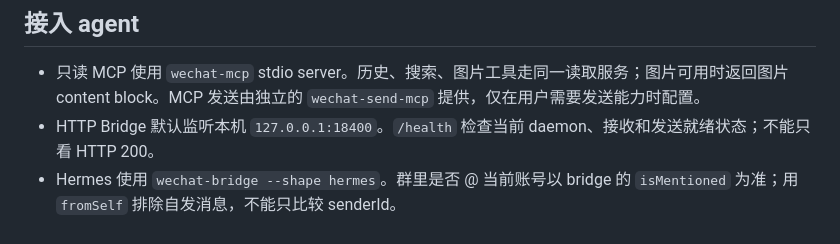
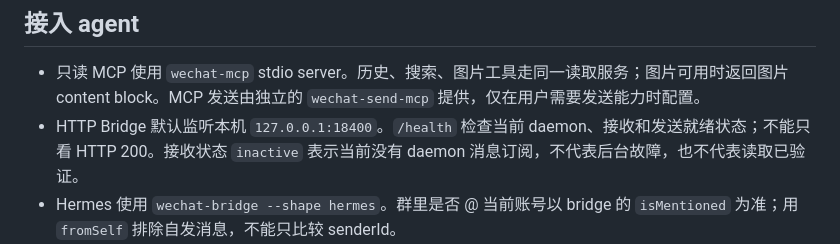
Before and after one commit to leeguooooo/wechat-use, a Markdown page: SKILL.md, the part around the change. GitHub-like rendering.

Commit message:
docs: 说明未订阅时的接收状态

```diff
--- a/SKILL.md
+++ b/SKILL.md
@@ -188,7 +188,7 @@ wechat-use send --image /absolute/path/image.png --recipient '收件人' --json
 ## 接入 agent
 
 - 只读 MCP 使用 `wechat-mcp` stdio server。历史、搜索、图片工具走同一读取服务；图片可用时返回图片 content block。MCP 发送由独立的 `wechat-send-mcp` 提供，仅在用户需要发送能力时配置。
-- HTTP Bridge 默认监听本机 `127.0.0.1:18400`。`/health` 检查当前 daemon、接收和发送就绪状态；不能只看 HTTP 200。
+- HTTP Bridge 默认监听本机 `127.0.0.1:18400`。`/health` 检查当前 daemon、接收和发送就绪状态；不能只看 HTTP 200。接收状态 `inactive` 表示当前没有 daemon 消息订阅，不代表后台故障，也不代表读取已验证。
 - Hermes 使用 `wechat-bridge --shape hermes`。群里是否 @ 当前账号以 bridge 的 `isMentioned` 为准；用 `fromSelf` 排除自发消息，不能只比较 senderId。
 - `/messages/stream?since=<epoch>` 使用明确起点，避免无意回放全部历史。事件流只带媒体引用；主动需要图片时调用 `/image`，不要把加密 CDN 地址直接交给识图模型。
 - Wechaty 使用 `wechat-wechaty-gateway`；图片返回可显示的 FileBox。CLI、MCP、Bridge、gateway 的细节以各自 `--help` 和 [能力说明](docs/capabilities.md) 为准。
```
